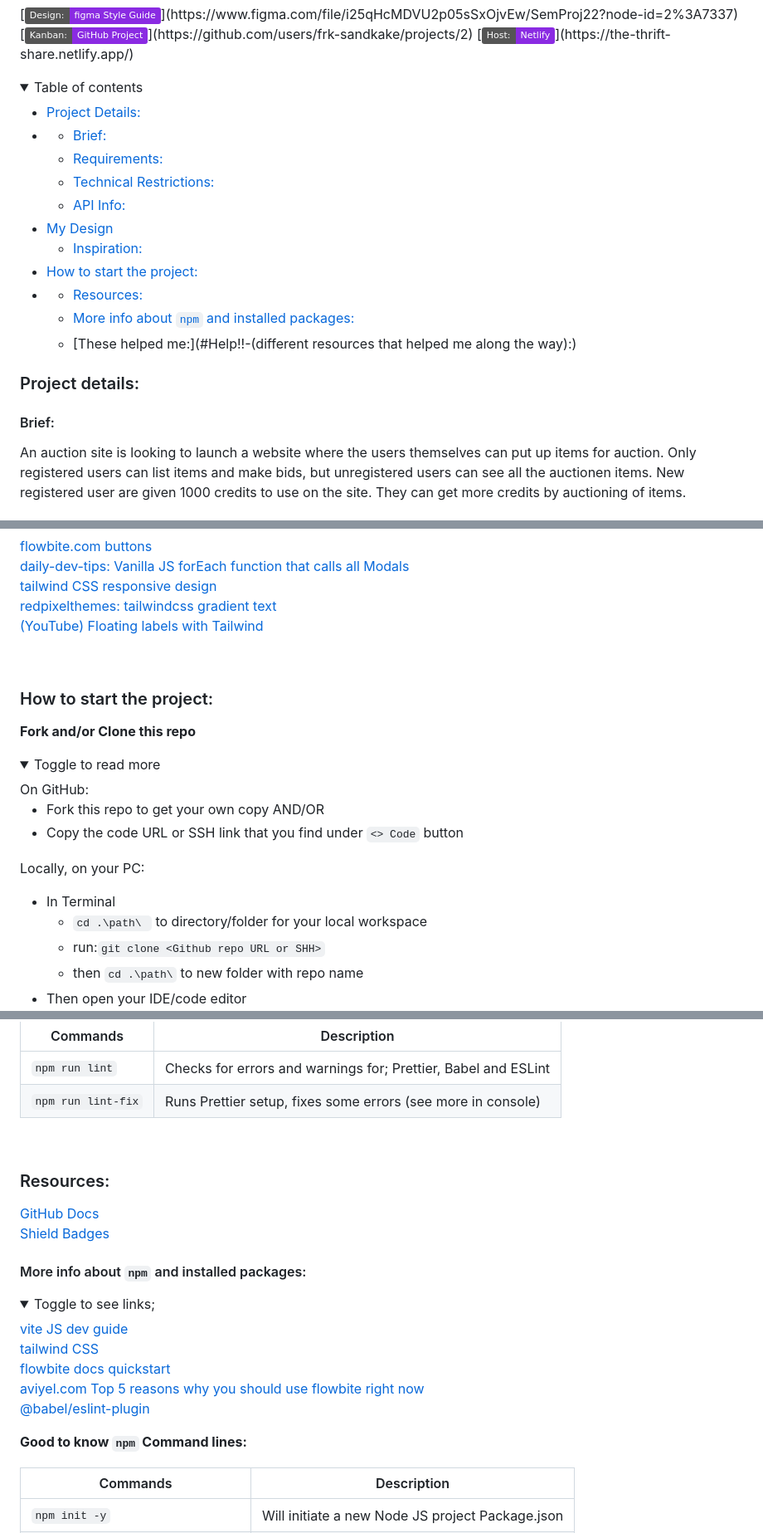
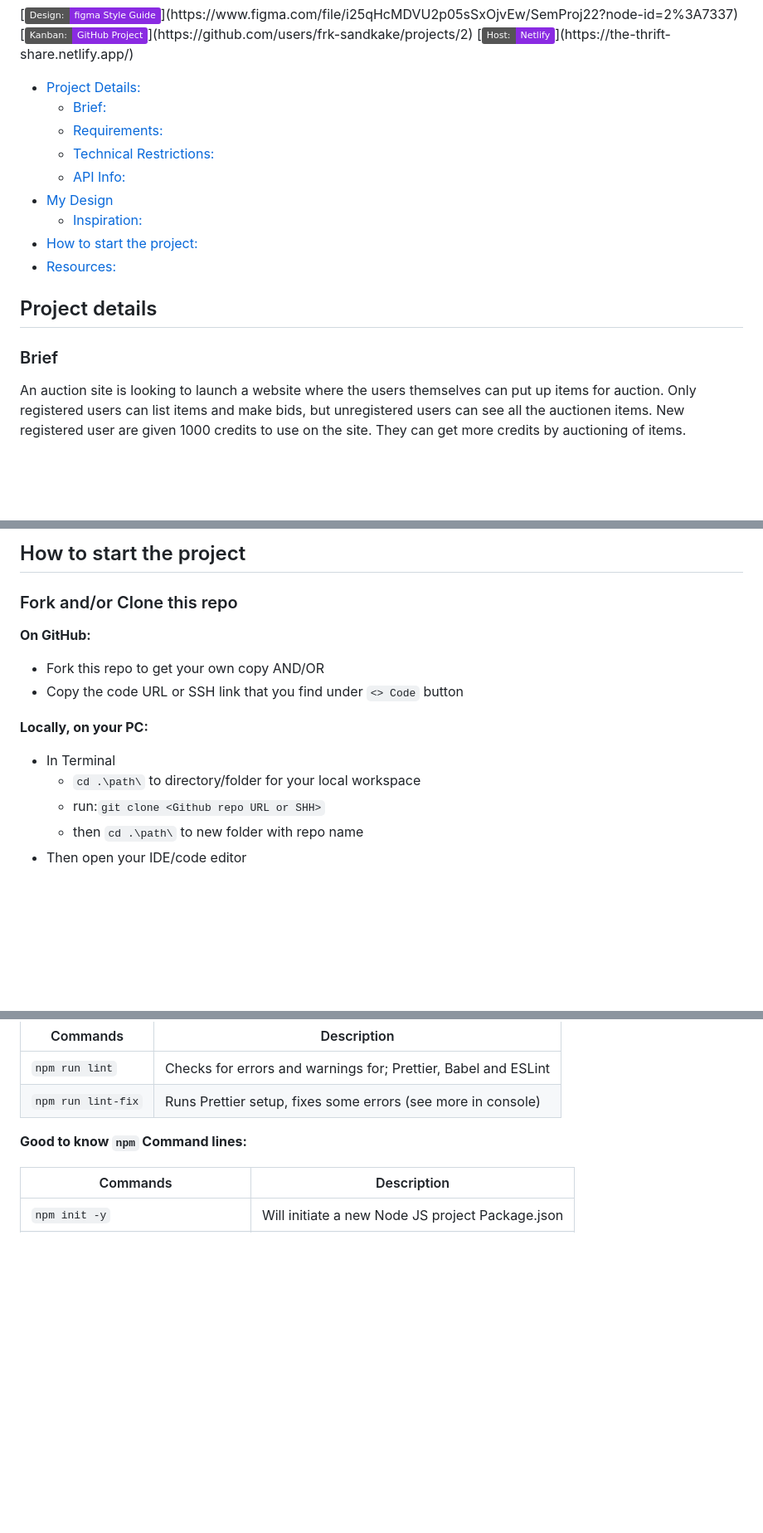
Before and after one commit to frk-sandkake/thrift-share_auction-site, a Markdown page: README.md, 3 parts joined by grey strips. Shown at 83% size. Rendered like a GitHub page; folded sections open; badges without logos; blank space fills up the shorter version.

```diff
--- a/README.md
+++ b/README.md
@@ -23,27 +18,19 @@ at Noroff VOC Oslo, Norway. Student: Linda Sandaker, aka frk.Sandkake_
 [![Custom badge](https://img.shields.io/badge/GitHub_Project-manager?color=blueviolet&label=Kanban:)](https://github.com/users/frk-sandkake/projects/2)
 [![Custom badge](https://img.shields.io/badge/Netlify-host?color=blueviolet&label=Host:)](https://the-thrift-share.netlify.app/)
 
-<details>
-<summary style="font-size: medium; color: aquamarine">Table of contents</summary>
+- [Project Details:](#project-details)
+  - [Brief:](#brief)
+  - [Requirements:](#requirements)
+  - [Technical Restrictions:](#technical-restrictions)
+  - [API Info:](#api-info)
+- [My Design](#my-design)
+  - [Inspiration:](#inspiration)
+- [How to start the project:](#how-to-start-the-project)
+- [Resources:](#resources)
 
--   [Project Details:](#Project-details:)
-- -   [Brief:](#Brief:)
-  -   [Requirements:](#Requirements:)
-  -   [Technical Restrictions:](#technical-restrictions:)
-  -   [API Info:](#API-info:)
--   [My Design](#My-design:)
-    -   [Inspiration:](#inspiration:)
--   [How to start the project:](#How-to-start-the-project:)
-- -   [Resources:](#Resources:)
-  -   [More info about `npm` and installed packages:](#More-info-about-npm-and-installed-packages:)
-  -   [These helped me:](#Help!!-(different resources that helped me along the way):)
-</details>
+## Project details
 
-
-
-### Project details:
-
-#### Brief:
+### Brief
 
 An auction site is looking to launch a website where the users themselves
 can put up items for auction.  Only registered users can list items and make
@@ -101,28 +80,17 @@ The logo is self-made with the website title "Thrift&Share" in a gradient from t
 
-[flowbite.com buttons](https://flowbite.com/docs/components/buttons/) <br>
-[daily-dev-tips: Vanilla JS forEach function that calls all Modals](https://daily-dev-tips.com/posts/vanilla-javascript-modal-pop-up/)<br>
-[tailwind CSS responsive design](https://tailwindcss.com/docs/responsive-design)<br>
-[redpixelthemes: tailwindcss gradient text](https://redpixelthemes.com/blog/tailwindcss-gradient-text/)<br>
-[(YouTube) Floating labels with Tailwind](https://www.youtube.com/watch?v=nJzKi6oIvBA)<br>
+## How to start the project
 
-</details>
-<br>
+### Fork and/or Clone this repo
 
-### How to start the project:
-
-**Fork and/or Clone this repo**
-
-<details>
-<summary style="color: darkseagreen">Toggle to read more</summary>
-On GitHub:
+**On GitHub:**
 
 - Fork this repo to get your own copy AND/OR
 - Copy the code URL or SSH link that you find under `<> Code` button
 
-Locally, on your PC:
+**Locally, on your PC:**
 
 - In Terminal
-    - `cd .\path\ ` to directory/folder for your local workspace
-    - run:`git clone <Github repo URL or SHH>`
-    - then `cd .\path\` to new folder with repo name
+  - `cd .\path\` to directory/folder for your local workspace
+  - run:`git clone <Github repo URL or SHH>`
+  - then `cd .\path\` to new folder with repo name
 - Then open your IDE/code editor
@@ -148,28 +111,6 @@ Locally, on your PC:
 |--------------------|----------------------------------------------------------------|
 | `npm run lint`     | Checks for errors and warnings for; Prettier, Babel and ESLint |
 | `npm run lint-fix` | Runs Prettier setup, fixes some errors (see more in console)   |                                                               |
-
-<br>
-
-### Resources:
-
-[GitHub Docs](https://docs.github.com/en)<br>
-[Shield Badges](https://shields.io/)
-
-
-#### More info about `npm` and installed packages:
-
-<details style="color: powderblue; font-family: 'Lucida Console', sans-serif">
-<summary>Toggle to see links;</summary>
-
-[vite JS dev guide](https://vitejs.dev/guide/)<br>
-[tailwind CSS](https://tailwindcss.com/)<br>
-[flowbite docs quickstart](https://flowbite.com/docs/getting-started/quickstart/#require-via-npm)<br>
-[aviyel.com Top 5 reasons why you should use flowbite right now](https://aviyel.com/post/3725/top-5-reasons-why-you-should-use-flowbite-right-now)<br>
-[@babel/eslint-plugin](https://github.com/babel/babel/tree/main/eslint/babel-eslint-plugin)
-
-</details>
-
 
 **Good to know `npm` Command lines:**
 
```
Also changed, not shown: other parts of README.md (+37 -33 lines).
